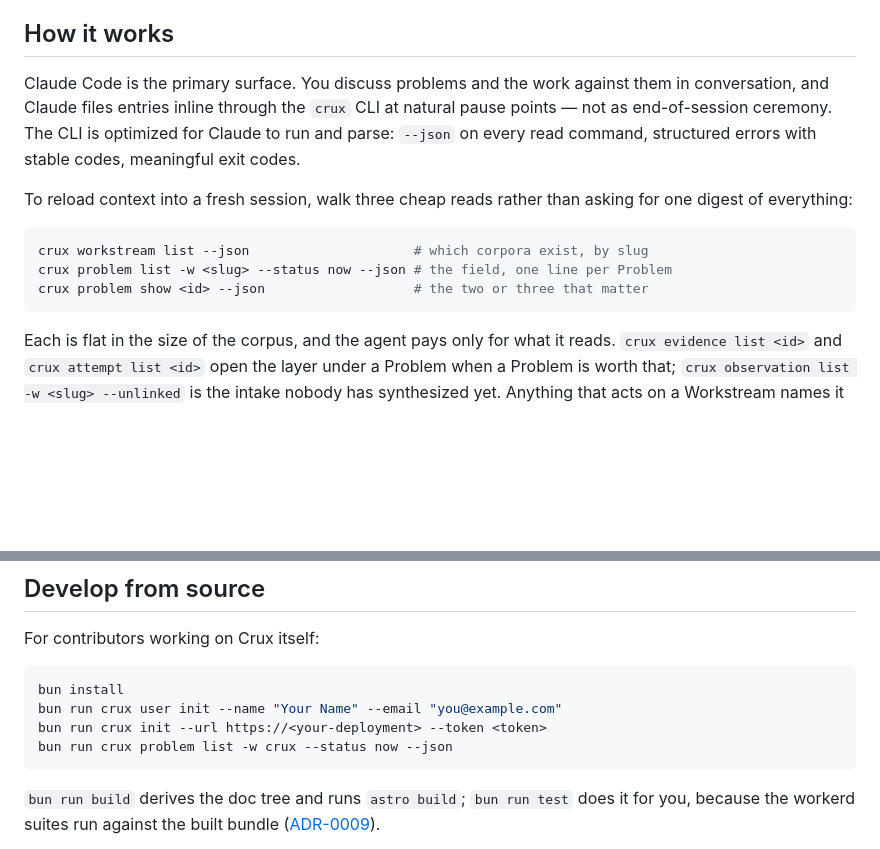
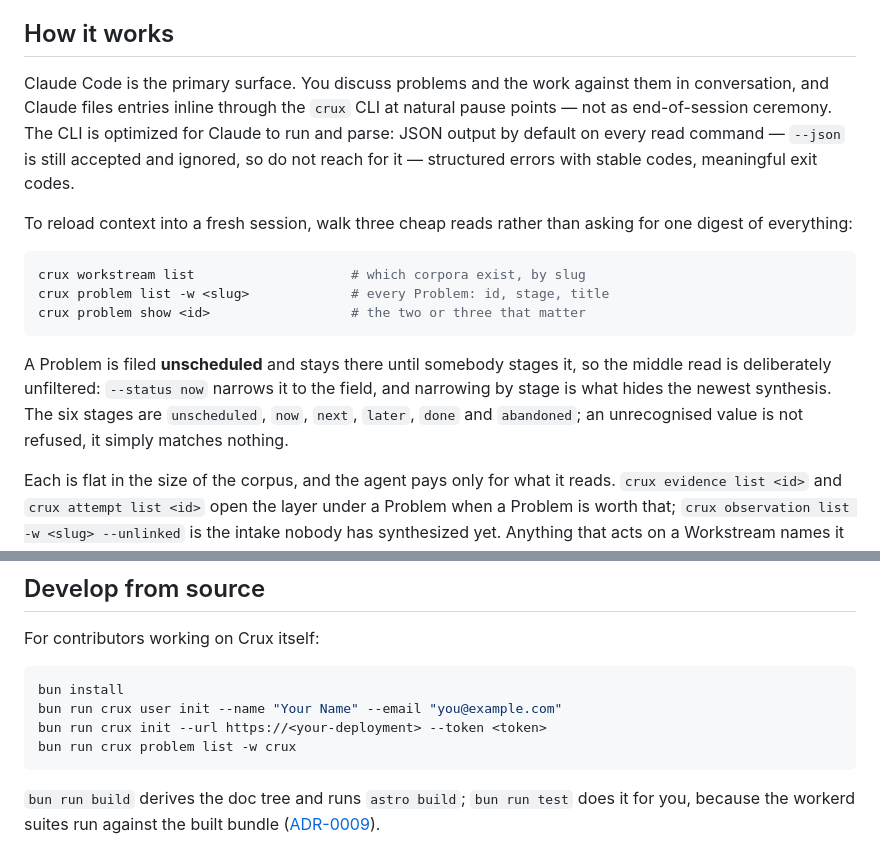
Before and after one commit to Zabaca/crux, a Markdown page: README.md, 2 parts joined by grey strips. Rendered like a GitHub page; blank space fills up the shorter version.

Commit message:
docs: the reload read stops hiding the newest synthesis
The warm-up documented in both the README and the crux skill filtered
Problems to --status now. A Problem is filed unscheduled and the skill
tells agents to leave it there until someone stages it, so the read whose
whole job is to reload what a past session concluded could not see the
most recent thing it concluded.

Hit directly: reviewing WS-crux, an agent enumerated now/next/later/done/
abandoned, missed Problem #2 sitting at unscheduled, and came within one
step of filing its duplicate — which would have split EVD-008 and EVD-009
across two rows, the exact failure `crux search` exists to prevent. The
README never named the stage values at all, and it is the file that is
always in context; the skill named all six and was never opened.

Both now show the unfiltered list as the reload read. The README also
names the six stages, and records that an unrecognised --status value is
not refused — it returns an empty list at exit 0, so a typo and an empty
stage are indistinguishable. That last part is a product defect, filed as
OBS-017, and this documents it rather than fixing it.

Also drops --json from the documented commands: it is accepted and
ignored, and the skill already called it a no-op, so the README was
teaching a flag that does nothing.

Co-Authored-By: Claude Opus 5 <noreply@anthropic.com>
Claude-Session: https://claude.ai/code/session_012tLP1woJbVb5c5ubpcnmqk

````diff
--- a/README.md
+++ b/README.md
@@ -29,16 +29,22 @@ The entity model is the product. Workflow transitions — schedule a Problem, fi
 
 ## How it works
 
-Claude Code is the primary surface. You discuss problems and the work against them in conversation, and Claude files entries inline through the `crux` CLI at natural pause points — not as end-of-session ceremony. The CLI is optimized for Claude to run and parse: `--json` on every read command, structured errors with stable codes, meaningful exit codes.
+Claude Code is the primary surface. You discuss problems and the work against them in conversation, and Claude files entries inline through the `crux` CLI at natural pause points — not as end-of-session ceremony. The CLI is optimized for Claude to run and parse: JSON output by default on every read command — `--json` is still accepted and ignored, so do not reach for it — structured errors with stable codes, meaningful exit codes.
 
 To reload context into a fresh session, walk three cheap reads rather than
 asking for one digest of everything:
 
 ```sh
-crux workstream list --json                     # which corpora exist, by slug
-crux problem list -w <slug> --status now --json # the field, one line per Problem
-crux problem show <id> --json                   # the two or three that matter
+crux workstream list                    # which corpora exist, by slug
+crux problem list -w <slug>             # every Problem: id, stage, title
+crux problem show <id>                  # the two or three that matter
 ```
+
+A Problem is filed **unscheduled** and stays there until somebody stages it, so
+the middle read is deliberately unfiltered: `--status now` narrows it to the
+field, and narrowing by stage is what hides the newest synthesis. The six stages
+are `unscheduled`, `now`, `next`, `later`, `done` and `abandoned`; an
+unrecognised value is not refused, it simply matches nothing.
 
 Each is flat in the size of the corpus, and the agent pays only for what it
 reads. `crux evidence list <id>` and `crux attempt list <id>` open the layer
@@ -178,7 +184,7 @@ For contributors working on Crux itself:
 bun install
 bun run crux user init --name "Your Name" --email "you@example.com"
 bun run crux init --url https://<your-deployment> --token <token>
-bun run crux problem list -w crux --status now --json
+bun run crux problem list -w crux
 ```
 
 `bun run build` derives the doc tree and runs `astro build`; `bun run test`
````
Also changed, not shown: other parts of README.md (+2 -2 lines), skills/crux/SKILL.md (+5 -1 lines).
